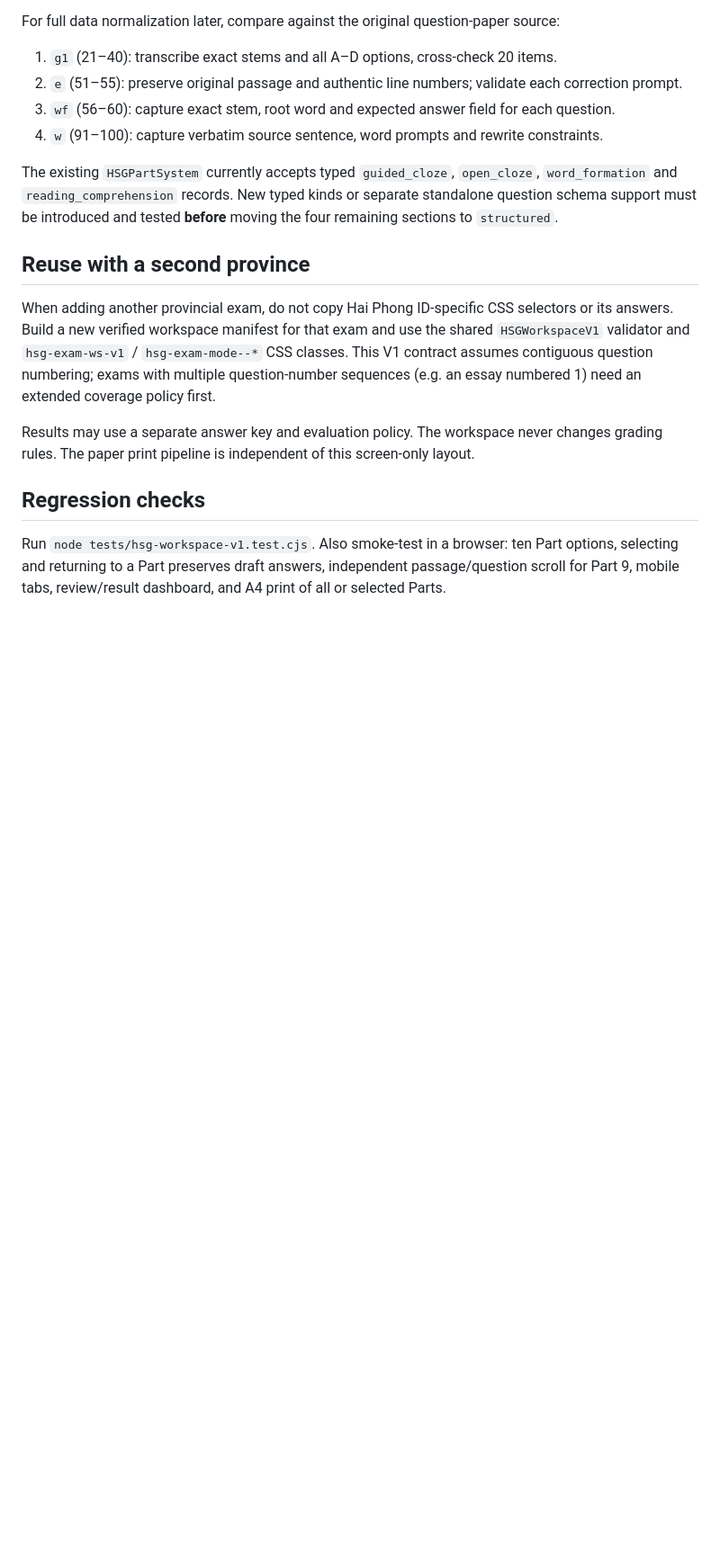
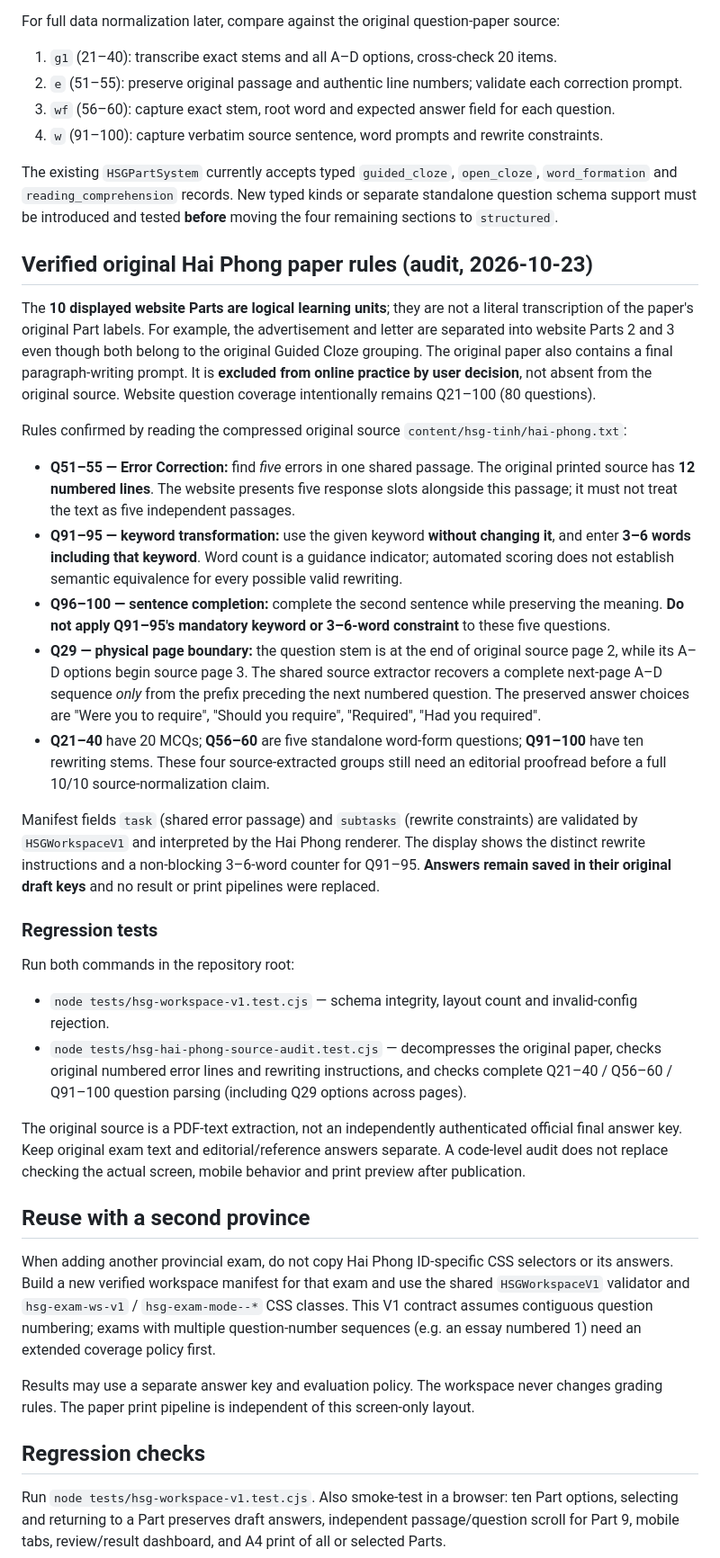
Before and after one commit to tphuc008/hoctienganh, a Markdown page: docs/exam-workspace-v1.md, the part around the change. Shown at 90% size. Rendered like a GitHub page; blank space fills up the shorter version.

Commit message:
Document Hai Phong original paper fidelity: page-split Q29, 5 source errors and two rewrite task rules

```diff
--- a/docs/exam-workspace-v1.md
+++ b/docs/exam-workspace-v1.md
@@ -40,6 +40,30 @@ For full data normalization later, compare against the original question-paper s
 
 The existing `HSGPartSystem` currently accepts typed `guided_cloze`, `open_cloze`, `word_formation` and `reading_comprehension` records. New typed kinds or separate standalone question schema support must be introduced and tested **before** moving the four remaining sections to `structured`.
 
+
+## Verified original Hai Phong paper rules (audit, 2026-10-23)
+
+The **10 displayed website Parts are logical learning units**; they are not a literal transcription of the paper's original Part labels. For example, the advertisement and letter are separated into website Parts 2 and 3 even though both belong to the original Guided Cloze grouping. The original paper also contains a final paragraph-writing prompt. It is **excluded from online practice by user decision**, not absent from the original source. Website question coverage intentionally remains Q21–100 (80 questions).
+
+Rules confirmed by reading the compressed original source `content/hsg-tinh/hai-phong.txt`:
+
+- **Q51–55 — Error Correction:** find *five* errors in one shared passage. The original printed source has **12 numbered lines**. The website presents five response slots alongside this passage; it must not treat the text as five independent passages.
+- **Q91–95 — keyword transformation:** use the given keyword **without changing it**, and enter **3–6 words including that keyword**. Word count is a guidance indicator; automated scoring does not establish semantic equivalence for every possible valid rewriting.
+- **Q96–100 — sentence completion:** complete the second sentence while preserving the meaning. **Do not apply Q91–95's mandatory keyword or 3–6-word constraint** to these five questions.
+- **Q29 — physical page boundary:** the question stem is at the end of original source page 2, while its A–D options begin source page 3. The shared source extractor recovers a complete next-page A–D sequence *only* from the prefix preceding the next numbered question. The preserved answer choices are "Were you to require", "Should you require", "Required", "Had you required".
+- **Q21–40** have 20 MCQs; **Q56–60** are five standalone word-form questions; **Q91–100** have ten rewriting stems. These four source-extracted groups still need an editorial proofread before a full 10/10 source-normalization claim.
+
+Manifest fields `task` (shared error passage) and `subtasks` (rewrite constraints) are validated by `HSGWorkspaceV1` and interpreted by the Hai Phong renderer. The display shows the distinct rewrite instructions and a non-blocking 3–6-word counter for Q91–95. **Answers remain saved in their original draft keys** and no result or print pipelines were replaced.
+
+### Regression tests
+
+Run both commands in the repository root:
+
+- `node tests/hsg-workspace-v1.test.cjs` — schema integrity, layout count and invalid-config rejection.
+- `node tests/hsg-hai-phong-source-audit.test.cjs` — decompresses the original paper, checks original numbered error lines and rewriting instructions, and checks complete Q21–40 / Q56–60 / Q91–100 question parsing (including Q29 options across pages).
+
+The original source is a PDF-text extraction, not an independently authenticated official final answer key. Keep original exam text and editorial/reference answers separate. A code-level audit does not replace checking the actual screen, mobile behavior and print preview after publication.
+
 ## Reuse with a second province
 
 When adding another provincial exam, do not copy Hai Phong ID-specific CSS selectors or its answers. Build a new verified workspace manifest for that exam and use the shared `HSGWorkspaceV1` validator and `hsg-exam-ws-v1` / `hsg-exam-mode--*` CSS classes. This V1 contract assumes contiguous question numbering; exams with multiple question-number sequences (e.g. an essay numbered 1) need an extended coverage policy first.
```
